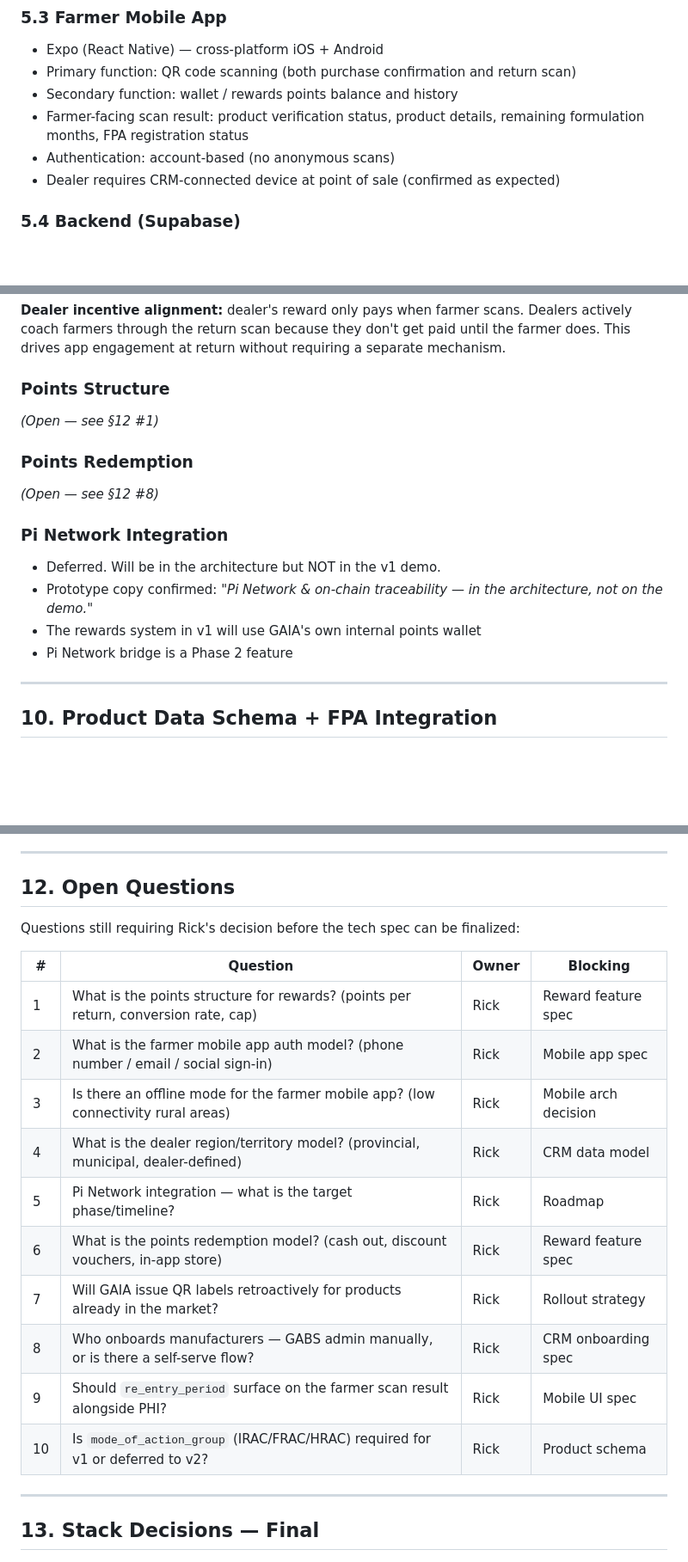
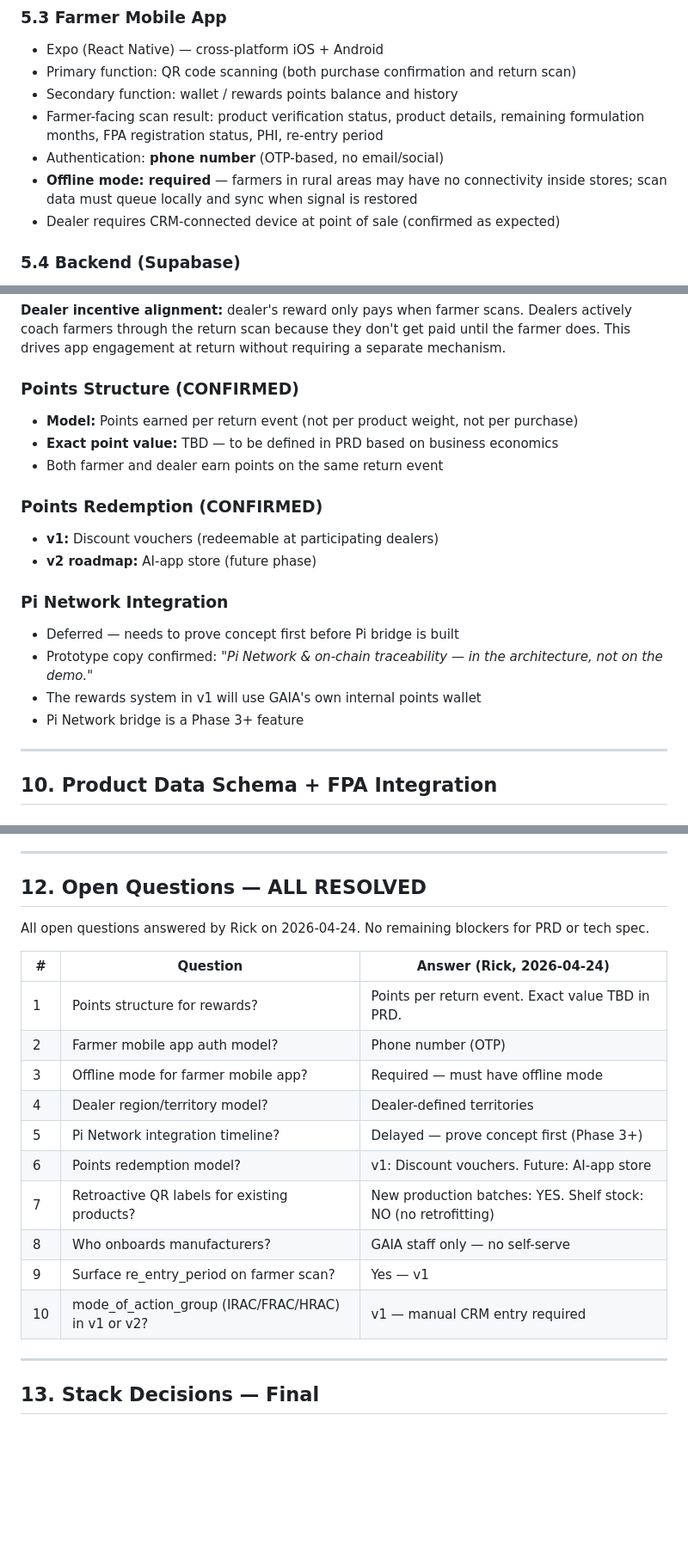
Before and after one commit to Lezzur/gabi-2.0, a Markdown page: DISCOVERY-gaia.md, 3 parts joined by grey strips. Shown at 86% size. Drawn GitHub-style; blank space fills up the shorter version.

```diff
--- a/DISCOVERY-gaia.md
+++ b/DISCOVERY-gaia.md
@@ -117,8 +117,9 @@ A closed loop from shelf to compliance report — verifying every product, ensur
 - Expo (React Native) — cross-platform iOS + Android
 - Primary function: QR code scanning (both purchase confirmation and return scan)
 - Secondary function: wallet / rewards points balance and history
-- Farmer-facing scan result: product verification status, product details, remaining formulation months, FPA registration status
-- Authentication: account-based (no anonymous scans)
+- Farmer-facing scan result: product verification status, product details, remaining formulation months, FPA registration status, PHI, re-entry period
+- Authentication: **phone number** (OTP-based, no email/social)
+- **Offline mode: required** — farmers in rural areas may have no connectivity inside stores; scan data must queue locally and sync when signal is restored
 - Dealer requires CRM-connected device at point of sale (confirmed as expected)
 
 ### 5.4 Backend (Supabase)
@@ -309,17 +310,20 @@ Every scan of any type, at any step, always checks:
 
 **Dealer incentive alignment:** dealer's reward only pays when farmer scans. Dealers actively coach farmers through the return scan because they don't get paid until the farmer does. This drives app engagement at return without requiring a separate mechanism.
 
-### Points Structure
-*(Open — see §12 #1)*
+### Points Structure (CONFIRMED)
+- **Model:** Points earned per return event (not per product weight, not per purchase)
+- **Exact point value:** TBD — to be defined in PRD based on business economics
+- Both farmer and dealer earn points on the same return event
 
-### Points Redemption
-*(Open — see §12 #8)*
+### Points Redemption (CONFIRMED)
+- **v1:** Discount vouchers (redeemable at participating dealers)
+- **v2 roadmap:** AI-app store (future phase)
 
 ### Pi Network Integration
-- Deferred. Will be in the architecture but NOT in the v1 demo.
+- Deferred — needs to prove concept first before Pi bridge is built
 - Prototype copy confirmed: *"Pi Network & on-chain traceability — in the architecture, not on the demo."*
 - The rewards system in v1 will use GAIA's own internal points wallet
-- Pi Network bridge is a Phase 2 feature
+- Pi Network bridge is a Phase 3+ feature
 
 ---
 
@@ -502,22 +506,22 @@ Both paths write to the same `products` table. FPA import covers 16 fields; OCR
 
 ---
 
-## 12. Open Questions
+## 12. Open Questions — ALL RESOLVED
 
-Questions still requiring Rick's decision before the tech spec can be finalized:
+All open questions answered by Rick on 2026-04-24. No remaining blockers for PRD or tech spec.
 
-| # | Question | Owner | Blocking |
-|---|---|---|---|
-| 1 | What is the points structure for rewards? (points per return, conversion rate, cap) | Rick | Reward feature spec |
-| 2 | What is the farmer mobile app auth model? (phone number / email / social sign-in) | Rick | Mobile app spec |
-| 3 | Is there an offline mode for the farmer mobile app? (low connectivity rural areas) | Rick | Mobile arch decision |
-| 4 | What is the dealer region/territory model? (provincial, municipal, dealer-defined) | Rick | CRM data model |
-| 5 | Pi Network integration — what is the target phase/timeline? | Rick | Roadmap |
-| 6 | What is the points redemption model? (cash out, discount vouchers, in-app store) | Rick | Reward feature spec |
-| 7 | Will GAIA issue QR labels retroactively for products already in the market? | Rick | Rollout strategy |
-| 8 | Who onboards manufacturers — GABS admin manually, or is there a self-serve flow? | Rick | CRM onboarding spec |
-| 9 | Should `re_entry_period` surface on the farmer scan result alongside PHI? | Rick | Mobile UI spec |
-| 10 | Is `mode_of_action_group` (IRAC/FRAC/HRAC) required for v1 or deferred to v2? | Rick | Product schema |
+| # | Question | Answer (Rick, 2026-04-24) |
+|---|---|---|
+| 1 | Points structure for rewards? | Points per return event. Exact value TBD in PRD. |
+| 2 | Farmer mobile app auth model? | Phone number (OTP) |
+| 3 | Offline mode for farmer mobile app? | Required — must have offline mode |
+| 4 | Dealer region/territory model? | Dealer-defined territories |
+| 5 | Pi Network integration timeline? | Delayed — prove concept first (Phase 3+) |
+| 6 | Points redemption model? | v1: Discount vouchers. Future: AI-app store |
+| 7 | Retroactive QR labels for existing products? | New production batches: YES. Shelf stock: NO (no retrofitting) |
+| 8 | Who onboards manufacturers? | GAIA staff only — no self-serve |
+| 9 | Surface re_entry_period on farmer scan? | Yes — v1 |
+| 10 | mode_of_action_group (IRAC/FRAC/HRAC) in v1 or v2? | v1 — manual CRM entry required |
 
 ---
 
```
Also changed, not shown: other parts of DISCOVERY-gaia.md (+25 -16 lines).
